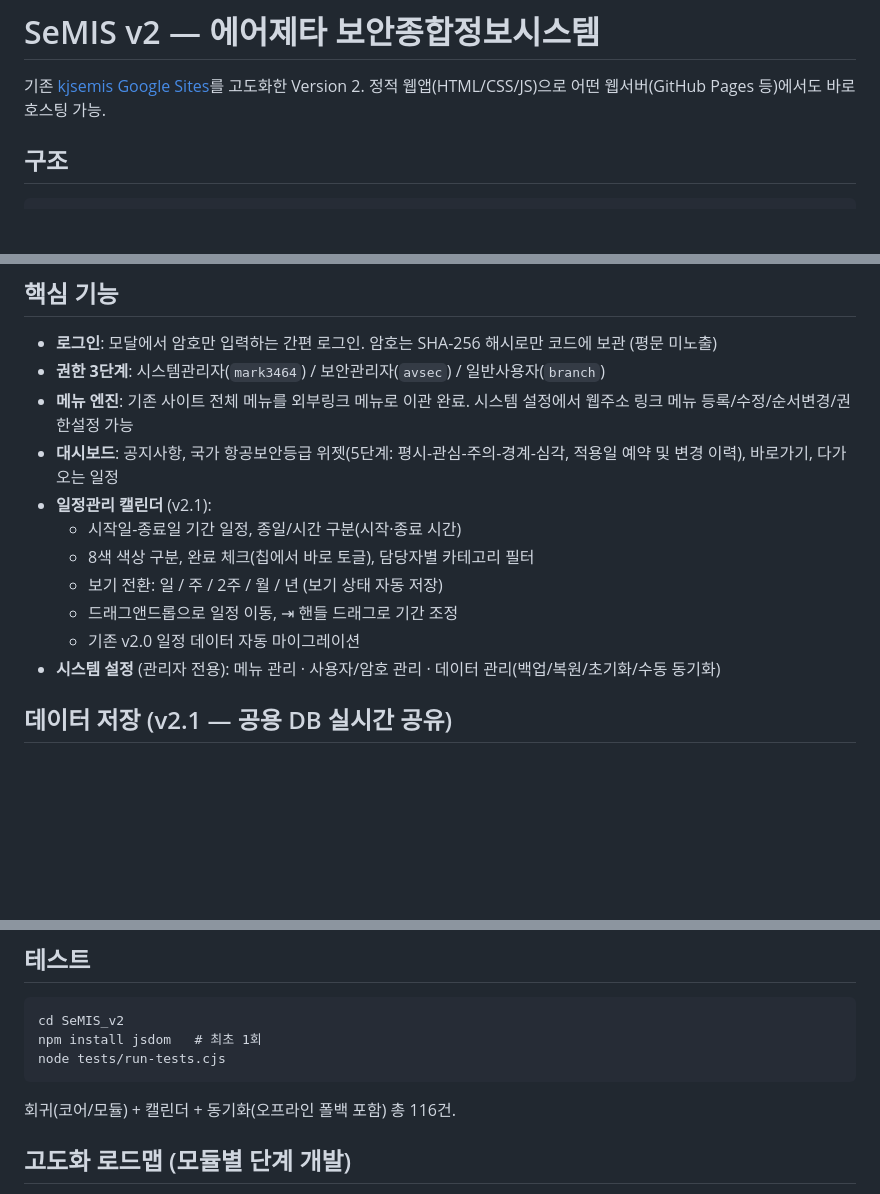
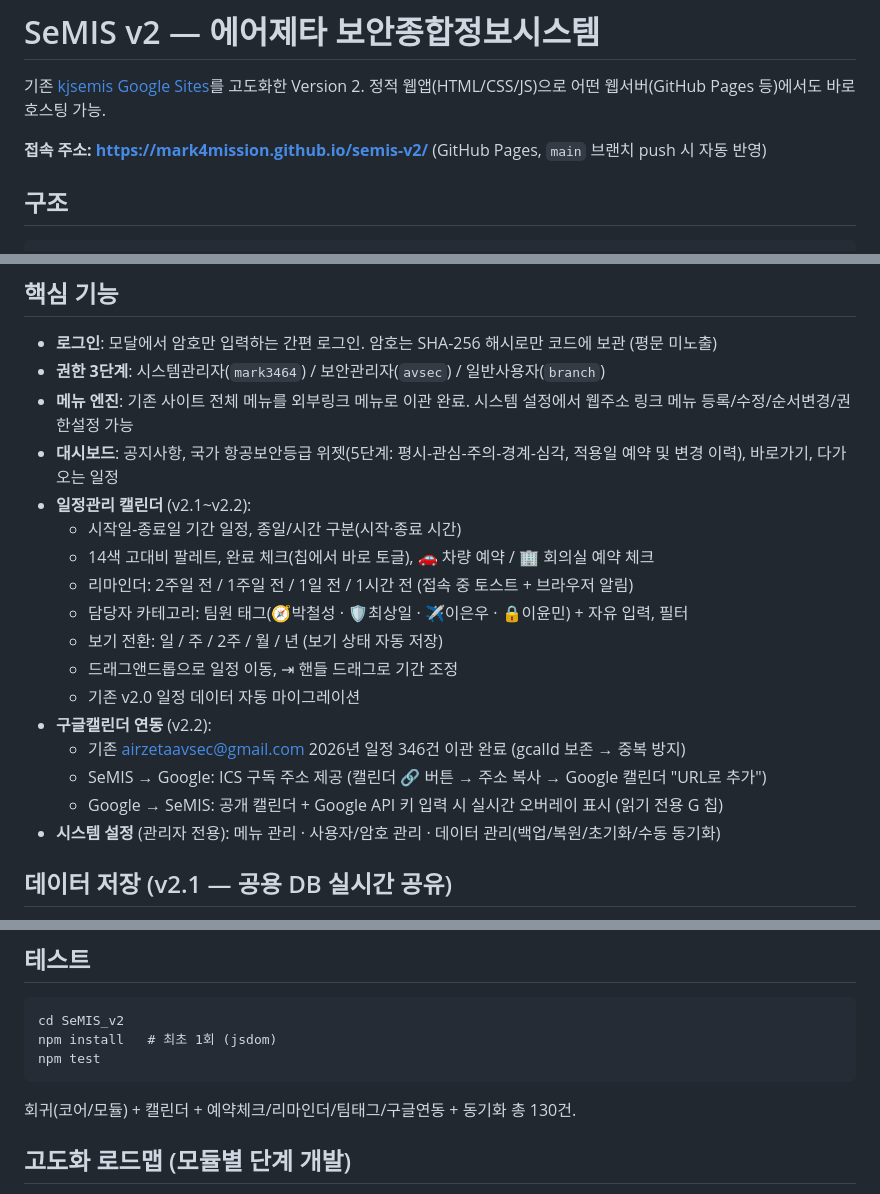
Before and after one commit to Mark4mission/semis-v2, a Markdown page: README.md, 3 parts joined by grey strips. GitHub-like rendering; blank space fills up the shorter version.

Commit message:
docs: README v2.2 (URL, features, tests 130)

````diff
--- a/README.md
+++ b/README.md
@@ -2,6 +2,8 @@
 
 기존 [kjsemis Google Sites](https://sites.google.com/view/kjsemis/)를 고도화한 Version 2.
 정적 웹앱(HTML/CSS/JS)으로 어떤 웹서버(GitHub Pages 등)에서도 바로 호스팅 가능.
+
+**접속 주소: https://mark4mission.github.io/semis-v2/** (GitHub Pages, `main` 브랜치 push 시 자동 반영)
 
 ## 구조
 
@@ -24,12 +26,18 @@ SeMIS_v2/
 - **권한 3단계**: 시스템관리자(`mark3464`) / 보안관리자(`avsec`) / 일반사용자(`branch`)
 - **메뉴 엔진**: 기존 사이트 전체 메뉴를 외부링크 메뉴로 이관 완료. 시스템 설정에서 웹주소 링크 메뉴 등록/수정/순서변경/권한설정 가능
 - **대시보드**: 공지사항, 국가 항공보안등급 위젯(5단계: 평시-관심-주의-경계-심각, 적용일 예약 및 변경 이력), 바로가기, 다가오는 일정
-- **일정관리 캘린더** (v2.1):
+- **일정관리 캘린더** (v2.1~v2.2):
   - 시작일-종료일 기간 일정, 종일/시간 구분(시작·종료 시간)
-  - 8색 색상 구분, 완료 체크(칩에서 바로 토글), 담당자별 카테고리 필터
+  - 14색 고대비 팔레트, 완료 체크(칩에서 바로 토글), 🚗 차량 예약 / 🏢 회의실 예약 체크
+  - 리마인더: 2주일 전 / 1주일 전 / 1일 전 / 1시간 전 (접속 중 토스트 + 브라우저 알림)
+  - 담당자 카테고리: 팀원 태그(🧭박철성 · 🛡️최상일 · ✈️이은우 · 🔒이윤민) + 자유 입력, 필터
   - 보기 전환: 일 / 주 / 2주 / 월 / 년 (보기 상태 자동 저장)
   - 드래그앤드롭으로 일정 이동, ⇥ 핸들 드래그로 기간 조정
   - 기존 v2.0 일정 데이터 자동 마이그레이션
+- **구글캘린더 연동** (v2.2):
+  - 기존 airzetaavsec@gmail.com 2026년 일정 346건 이관 완료 (gcalId 보존 → 중복 방지)
+  - SeMIS → Google: ICS 구독 주소 제공 (캘린더 🔗 버튼 → 주소 복사 → Google 캘린더 "URL로 추가")
+  - Google → SeMIS: 공개 캘린더 + Google API 키 입력 시 실시간 오버레이 표시 (읽기 전용 G 칩)
 - **시스템 설정** (관리자 전용): 메뉴 관리 · 사용자/암호 관리 · 데이터 관리(백업/복원/초기화/수동 동기화)
 
 ## 데이터 저장 (v2.1 — 공용 DB 실시간 공유)
@@ -50,10 +58,10 @@ SeMIS_v2/
 
 ```
 cd SeMIS_v2
-npm install jsdom   # 최초 1회
-node tests/run-tests.cjs
+npm install   # 최초 1회 (jsdom)
+npm test
 ```
-회귀(코어/모듈) + 캘린더 + 동기화(오프라인 폴백 포함) 총 116건.
+회귀(코어/모듈) + 캘린더 + 예약체크/리마인더/팀태그/구글연동 + 동기화 총 130건.
 
 ## 고도화 로드맵 (모듈별 단계 개발)
 
````
